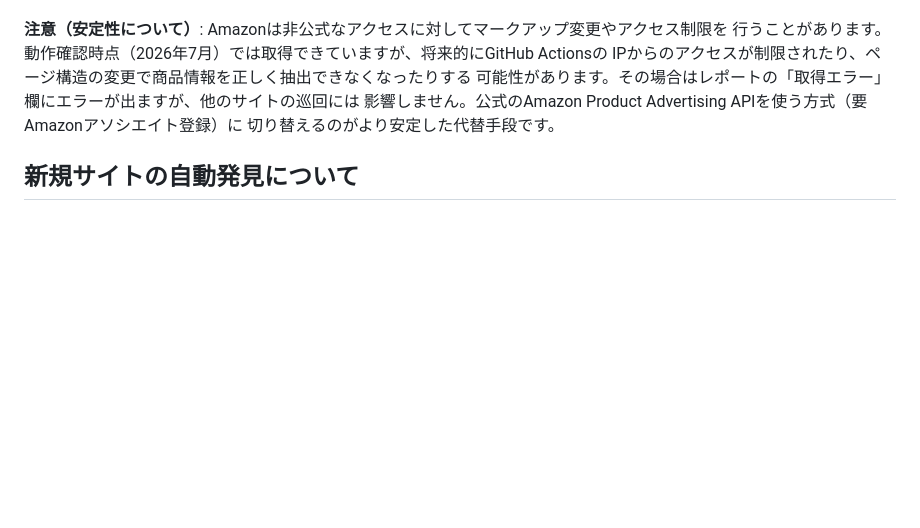
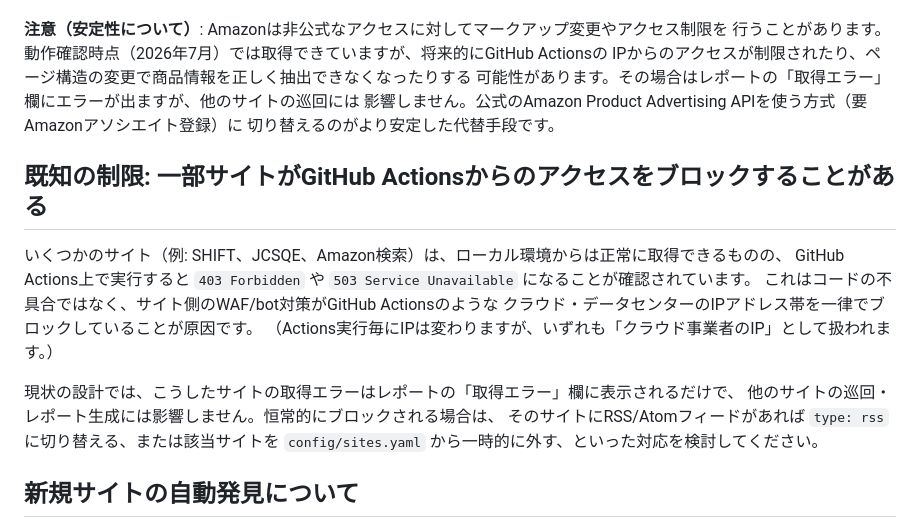
Before and after one commit to sazanamix/web-summary-agent, a Markdown page: README.md, the part around the change. GitHub-like rendering; blank space fills up the shorter version.

Commit message:
docs: GitHub ActionsのIPがWAFにブロックされる事例を確認したため、既知の制限として追記

```diff
--- a/README.md
+++ b/README.md
@@ -54,6 +54,19 @@ IPからのアクセスが制限されたり、ページ構造の変更で商品
 可能性があります。その場合はレポートの「取得エラー」欄にエラーが出ますが、他のサイトの巡回には
 影響しません。公式のAmazon Product Advertising APIを使う方式（要Amazonアソシエイト登録）に
 切り替えるのがより安定した代替手段です。
+
+## 既知の制限: 一部サイトがGitHub Actionsからのアクセスをブロックすることがある
+
+いくつかのサイト（例: SHIFT、JCSQE、Amazon検索）は、ローカル環境からは正常に取得できるものの、
+GitHub Actions上で実行すると `403 Forbidden` や `503 Service Unavailable` になることが確認されています。
+これはコードの不具合ではなく、サイト側のWAF/bot対策がGitHub Actionsのような
+クラウド・データセンターのIPアドレス帯を一律でブロックしていることが原因です。
+（Actions実行毎にIPは変わりますが、いずれも「クラウド事業者のIP」として扱われます。）
+
+現状の設計では、こうしたサイトの取得エラーはレポートの「取得エラー」欄に表示されるだけで、
+他のサイトの巡回・レポート生成には影響しません。恒常的にブロックされる場合は、
+そのサイトにRSS/Atomフィードがあれば `type: rss` に切り替える、または該当サイトを
+`config/sites.yaml` から一時的に外す、といった対応を検討してください。
 
 ## 新規サイトの自動発見について
 
```
